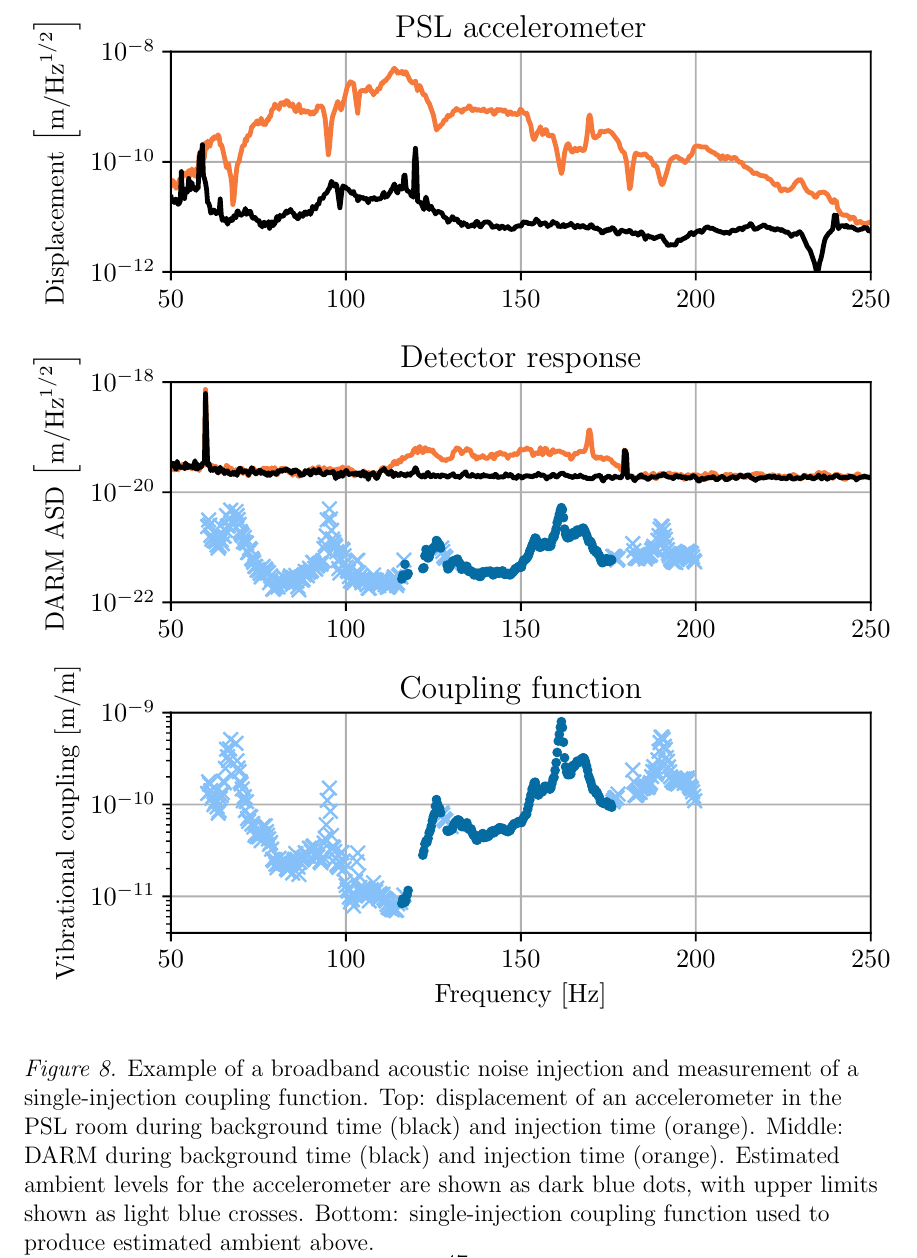
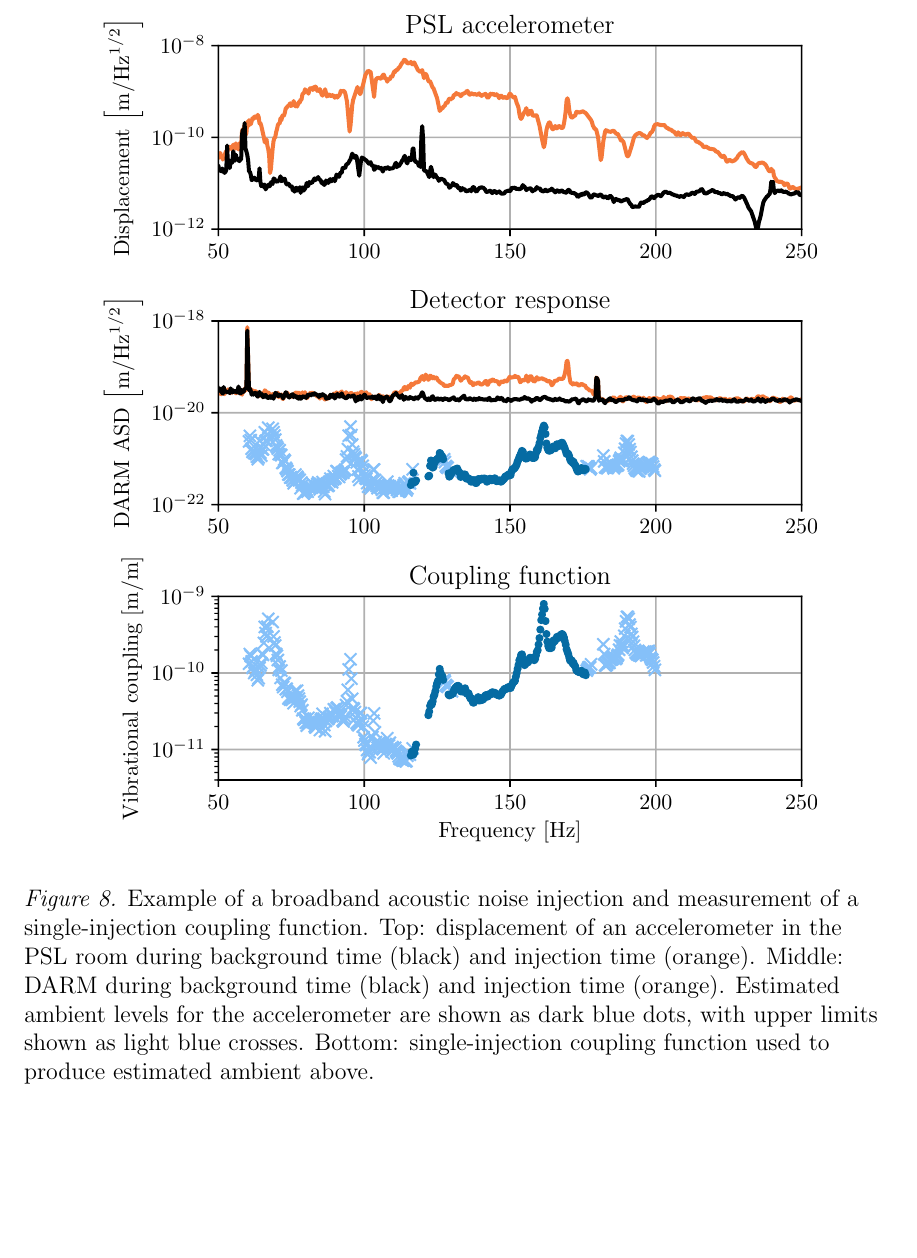
Before and after one commit to pdqnguyen/dissertation, a LaTeX thesis (main.tex, which reads noise_methods.tex): part of page 59 of 119, cut so that both start at the same text, the shorter picture padded with empty space. Compiled offline with pdfLaTeX.

Commit message:
figure resize

```diff
--- a/noise_methods.tex
+++ b/noise_methods.tex
@@ -315,7 +315,7 @@ For simplicity only five injections were used to produce this example, however i
 
 \begin{figure}
 	\centering
-	\includegraphics[width=\textwidth]{figures/noise-methods/cf-example.pdf}
+	\includegraphics{figures/noise-methods/cf-example.pdf}
 	\caption
 	[Example of a broadband acoustic noise injection and measurement of a single-injection coupling function]
 	{
```
